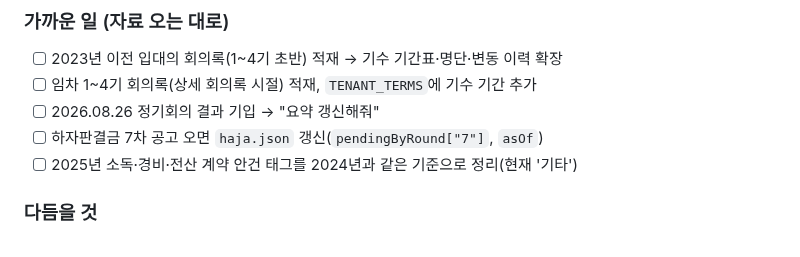
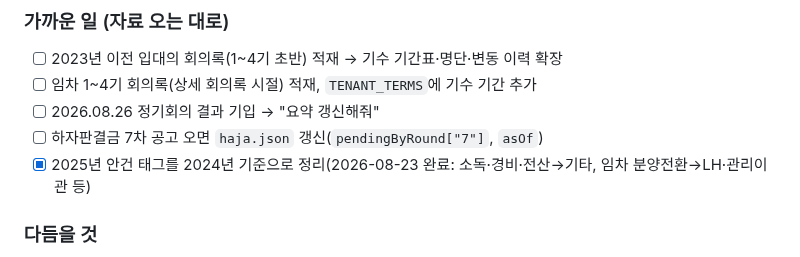
Before and after one commit to SandleAPT/minutes, a Markdown page: docs/PLAN.md, the part around the change. Rendered like a GitHub page.

Commit message:
docs(PLAN): 2025 태그 정리 완료 표시

```diff
--- a/docs/PLAN.md
+++ b/docs/PLAN.md
@@ -42,7 +42,7 @@
 - [ ] 임차 1~4기 회의록(상세 회의록 시절) 적재, `TENANT_TERMS`에 기수 기간 추가
 - [ ] 2026.08.26 정기회의 결과 기입 → "요약 갱신해줘"
 - [ ] 하자판결금 7차 공고 오면 `haja.json` 갱신(`pendingByRound["7"]`, `asOf`)
-- [ ] 2025년 소독·경비·전산 계약 안건 태그를 2024년과 같은 기준으로 정리(현재 '기타')
+- [x] 2025년 안건 태그를 2024년 기준으로 정리(2026-08-23 완료: 소독·경비·전산→기타, 임차 분양전환→LH·관리이관 등)
 
 ### 다듬을 것
 - [ ] 임차 미리보기 참석자 표 머리글 "동"→"번호", 부회장 정렬 순서
```
